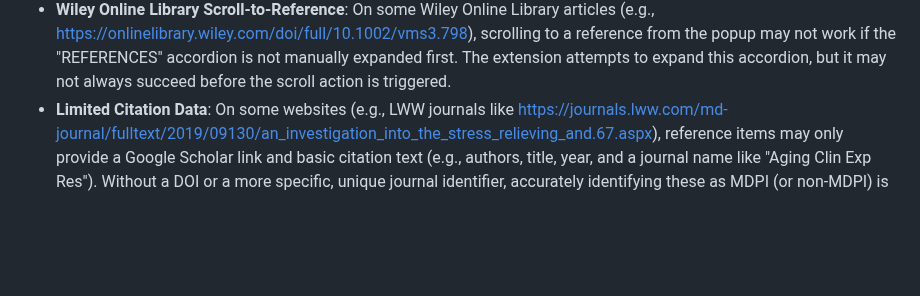
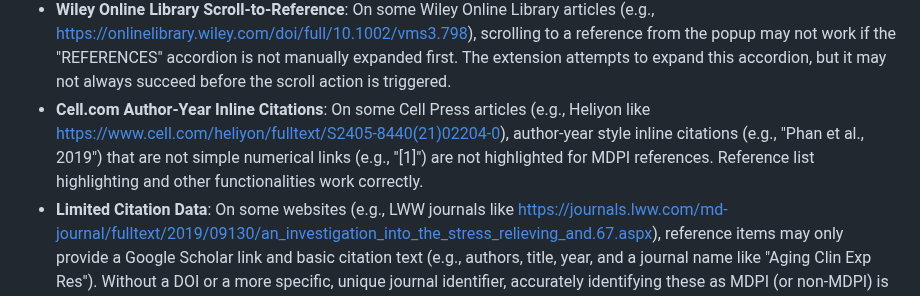
Before and after one commit to mdpi-filter/mdpi-filter-microsoft-edge, a Markdown page: README.md, the part around the change. GitHub-like rendering; blank space fills up the shorter version.

Commit message:
fix: Update known issues for Cell.com author-year inline citations in README

```diff
--- a/README.md
+++ b/README.md
@@ -59,6 +59,7 @@
     - **Scroll-to-Reference**: On LWW journal pages (e.g., [https://journals.lww.com/md-journal/fulltext/2019/09130/an_investigation_into_the_stress_relieving_and.67.aspx](https://journals.lww.com/md-journal/fulltext/2019/09130/an_investigation_into_the_stress_relieving_and.67.aspx)), scrolling to a reference from the popup may not work correctly if the reference list is initially collapsed. The "View full references list" button needs to be manually clicked first.
     - **Inline Citation Styling**: Inline numerical citations (e.g., "<sup>[4]</sup>") are not highlighted for MDPI references on LWW journal pages (e.g., [https://journals.lww.com/md-journal/fulltext/2019/09130/an_investigation_into_the_stress_relieving_and.67.aspx](https://journals.lww.com/md-journal/fulltext/2019/09130/an_investigation_into_the_stress_relieving_and.67.aspx)). Reference list highlighting works correctly.
 - **Wiley Online Library Scroll-to-Reference**: On some Wiley Online Library articles (e.g., [https://onlinelibrary.wiley.com/doi/full/10.1002/vms3.798](https://onlinelibrary.wiley.com/doi/full/10.1002/vms3.798)), scrolling to a reference from the popup may not work if the "REFERENCES" accordion is not manually expanded first. The extension attempts to expand this accordion, but it may not always succeed before the scroll action is triggered.
+- **Cell.com Author-Year Inline Citations**: On some Cell Press articles (e.g., Heliyon like [https://www.cell.com/heliyon/fulltext/S2405-8440(21)02204-0](https://www.cell.com/heliyon/fulltext/S2405-8440(21)02204-0)), author-year style inline citations (e.g., "Phan et al., 2019") that are not simple numerical links (e.g., "[1]") are not highlighted for MDPI references. Reference list highlighting and other functionalities work correctly.
 - **Limited Citation Data**: On some websites (e.g., LWW journals like [https://journals.lww.com/md-journal/fulltext/2019/09130/an_investigation_into_the_stress_relieving_and.67.aspx](https://journals.lww.com/md-journal/fulltext/2019/09130/an_investigation_into_the_stress_relieving_and.67.aspx)), reference items may only provide a Google Scholar link and basic citation text (e.g., authors, title, year, and a journal name like "Aging Clin Exp Res"). Without a DOI or a more specific, unique journal identifier, accurately identifying these as MDPI (or non-MDPI) is challenging. Relying solely on journal names can lead to false positives (if the name is too generic) or false negatives (if the journal name isn't in the extension's known lists or has variations). The extension currently prioritizes DOI, PMCID/PMID (which are converted to DOI where possible), direct link to MDPI domain and strong journal name matches to maintain accuracy. For articles where this is an issue, checking for the full text on PubMed Central (PMC) can be a more reliable alternative for MDPI identification if the article is available there. For example, the LWW article mentioned above can be found on PMC ([https://pmc.ncbi.nlm.nih.gov/articles/PMC6750292/](https://pmc.ncbi.nlm.nih.gov/articles/PMC6750292/)), where PMC often provides more precise metadata, including DOI, PMID, and PMCID, which greatly aids in accurate identification.
 
 ---
```
